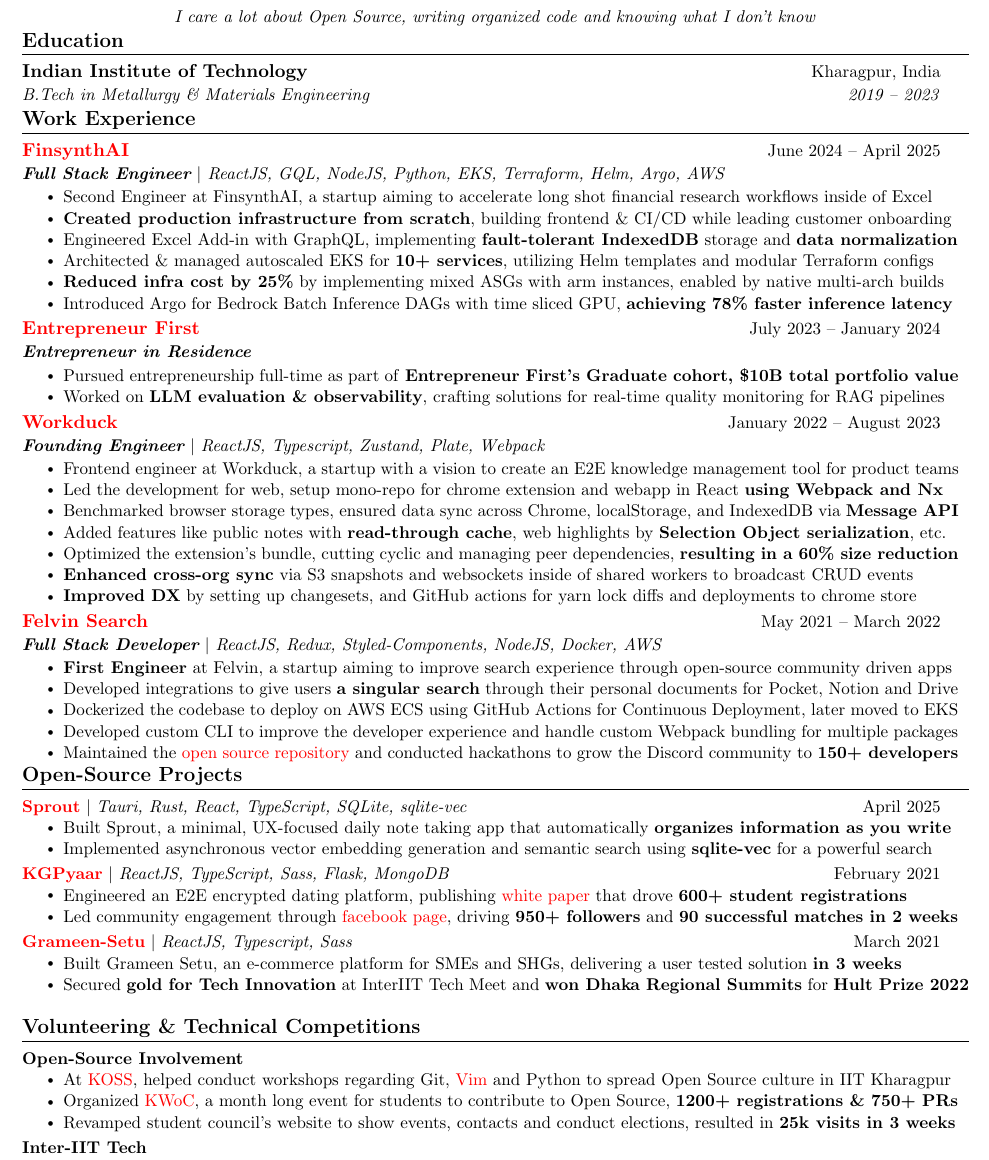
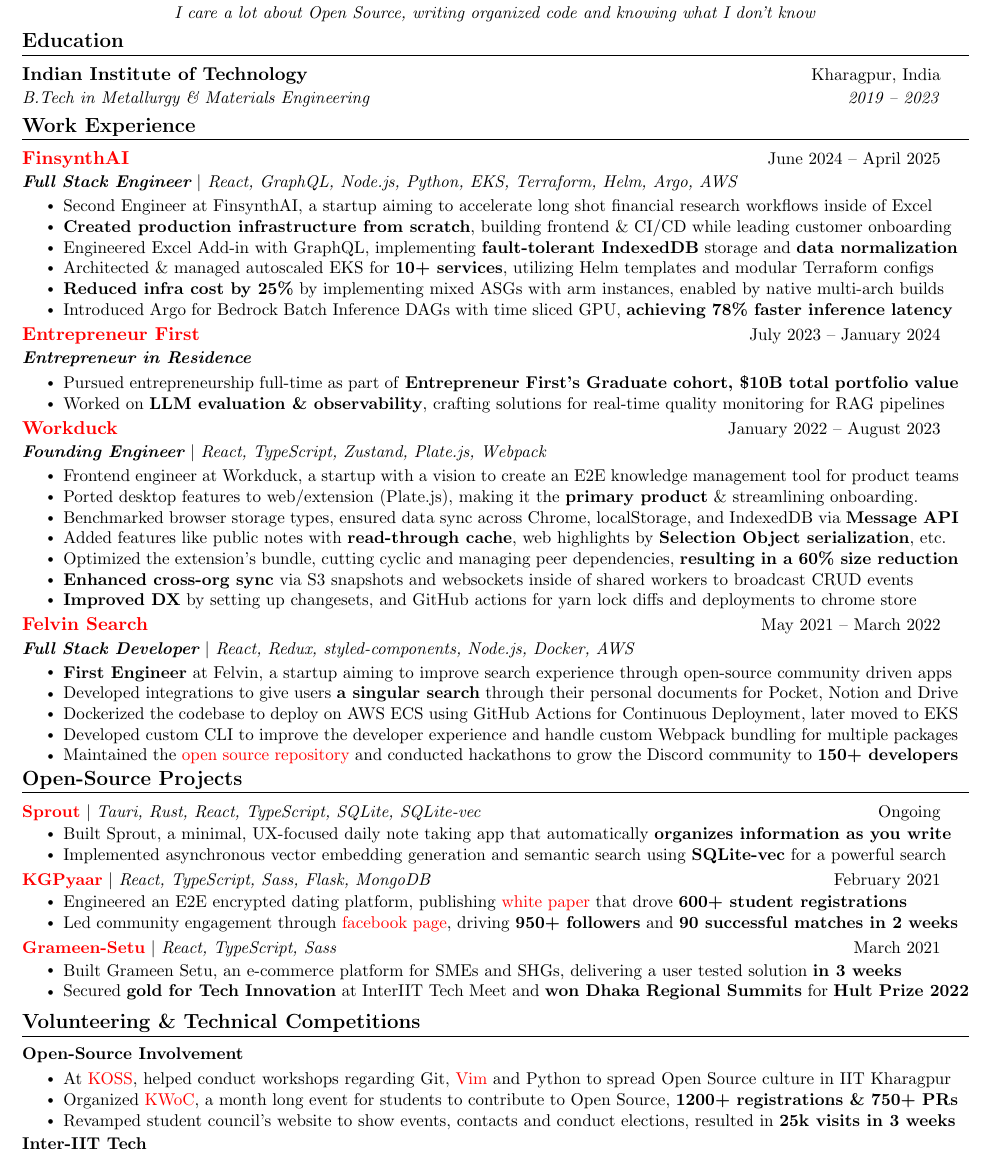
Before and after one commit to sahil-shubham/Resume, a LaTeX CV (resume.tex): part of the page, cut so that both start at the same text. Compiled offline with pdfLaTeX.

Commit message:
better spacing between sections and updated some lines;
Signed-off-by: Sahil Shubham <hello@sahil-shubham.in>

```diff
--- a/resume.tex
+++ b/resume.tex
@@ -50,8 +50,8 @@
 
 % Sections formatting
 \titleformat{\section}{
-  \vspace{-10pt}\scshape\raggedright\large\bfseries
-}{}{0em}{}[\color{black}\titlerule \vspace{-7pt}]
+  \vspace{-8pt}\scshape\raggedright\large\bfseries % Further reduced negative space again
+}{}{0em}{}[\color{black}\titlerule \vspace{-7pt}] % Kept this as is for now
 
 % Ensure that generate pdf is machine readable/ATS parsable
 \pdfgentounicode=1
@@ -60,7 +60,7 @@
 % Custom commands
 \newcommand{\resumeItem}[1]{
   \item\small{
-    {#1 \vspace{-2pt}}
+    {#1 \vspace{-3pt}} % Increased negative space
   }
 }
 
@@ -119,7 +119,7 @@
 \resumeSubHeadingListStart
 \resumeSubheading
 {Indian Institute of Technology}{Kharagpur, India}
-{B.Tech in Metallurgy \& Materials Engineering} {2019 -- 2023}
+{B.Tech in Metallurgy \& Materials Engineering} {2019 -- 2023} % Use single backslash &
 \resumeSubHeadingListEnd
 
 
@@ -131,14 +131,14 @@
   \resumeSubHeadingListStart
        \resumeSubheading
       {\href{https://www.finsynth.ai/}{FinsynthAI}}{June 2024 -- April 2025}
-      {\textbf{Full Stack Engineer} $|$ {ReactJS, GQL, NodeJS, Python, EKS, Terraform, Helm, Argo, AWS}}{}
+      {\textbf{Full Stack Engineer} $|$ {React, GraphQL, Node.js, Python, EKS, Terraform, Helm, Argo, AWS}}{} % Use single backslashes
       \resumeItemListStart
         % Original: Second Engineer at FinsynthAI, built a copilot aimed at accelerating long shot financial research into open US companies inside of their Financial Models in Excel. Goal was to reduce the time it takes for an analyst to get upto speed on different company metrics like guidance, outlook, market reaction and past performance.
         \resumeItem{Second Engineer at FinsynthAI, a startup aiming to accelerate long shot financial research workflows inside of Excel}
         \resumeItem{\textbf{Created production infrastructure from scratch}, building frontend \& CI/CD while leading customer onboarding}
-        \resumeItem{Engineered Excel Add-in with GraphQL, implementing \textbf{fault-tolerant IndexedDB} storage and \textbf{data normalization}}
+        \resumeItem{Engineered Excel Add-in with GraphQL, implementing \textbf{fault-tolerant IndexedDB} storage and \textbf{data normalization}} % Use single backslashes
         % Original: Architected and managed EKS infrastructure using Terraform and Helm, supporting 10+ microservices via a umbrella chart structure and helm templates
-        \resumeItem{Architected \& managed autoscaled EKS for \textbf{10+ services}, utilizing Helm templates and modular Terraform configs}
+        \resumeItem{Architected \& managed autoscaled EKS for \textbf{10+ services}, utilizing Helm templates and modular Terraform configs} % Use single backslash &, Use single backslashes
         % Original: Developed secure deployment pipeline and release scripts across multiple namespaces through self hosted Netbird tunnel; implemented native multi-arch GitHub Actions runners, \textbf{reducing CI/CD build times by 90\%}
         % \resumeItem{Implemented secure deployment pipelines \& multi-arch GitHub runners, \textbf{cutting CI/CD build times by 90\%}}
         \resumeItem{\textbf{Reduced infra cost by 25\%} by implementing mixed ASGs with arm instances, enabled by native multi-arch builds}
@@ -164,23 +164,23 @@
 %
           \resumeSubheading
       {\href{https://workduck.io}{Workduck}}{January 2022 -- August 2023}
-      {\textbf{Founding Engineer} $|$ {ReactJS, Typescript, Zustand, Plate, Webpack}}{}
+      {\textbf{Founding Engineer} $|$ {React, TypeScript, Zustand, Plate.js, Webpack}}{} % Use single backslashes
       \resumeItemListStart
         \resumeItem{Frontend engineer at Workduck, a startup with a vision to create an E2E knowledge management tool for product teams}
-        \resumeItem{Led the development for web, setup mono-repo for chrome extension and webapp in React \textbf{using Webpack and Nx}}
-        \resumeItem{Benchmarked browser storage types, ensured data sync across Chrome, localStorage, and IndexedDB via \textbf{Message API}}
-        \resumeItem{Added features like public notes with \textbf{read-through cache}, web highlights by \textbf{Selection Object serialization}, etc.}
-        \resumeItem{Optimized the extension's bundle, cutting cyclic and managing peer dependencies, \textbf{resulting in a 60\% size reduction}}
-        \resumeItem{\textbf{Enhanced cross-org sync} via S3 snapshots and websockets inside of shared workers to broadcast CRUD events}
-        \resumeItem{\textbf{Improved DX} by setting up changesets, and GitHub actions for yarn lock diffs and deployments to chrome store}
+        \resumeItem{Ported desktop features to web/extension (Plate.js), making it the \textbf{primary product} \& streamlining onboarding.}
+        \resumeItem{Benchmarked browser storage types, ensured data sync across Chrome, localStorage, and IndexedDB via \textbf{Message API}} % Use single backslashes
+        \resumeItem{Added features like public notes with \textbf{read-through cache}, web highlights by \textbf{Selection Object serialization}, etc.} % Use single backslashes
+        \resumeItem{Optimized the extension's bundle, cutting cyclic and managing peer dependencies, \textbf{resulting in a 60\% size reduction}} % Use single backslash %
+        \resumeItem{\textbf{Enhanced cross-org sync} via S3 snapshots and websockets inside of shared workers to broadcast CRUD events} % Use single backslashes
+        \resumeItem{\textbf{Improved DX} by setting up changesets, and GitHub actions for yarn lock diffs and deployments to chrome store} % Use single backslashes
       \resumeItemListEnd
 %
     \resumeSubheading
       {\href{https://felvin.com}{Felvin Search}}{May 2021 -- March 2022}
-      {\textbf{Full Stack Developer} $|$ {ReactJS, Redux, Styled-Components, NodeJS, Docker, AWS}}{}
+      {\textbf{Full Stack Developer} $|$ {React, Redux, styled-components, Node.js, Docker, AWS}}{} % Use single backslashes
       \resumeItemListStart
-        \resumeItem{\textbf{First Engineer} at Felvin, a startup aiming to improve search experience through open-source community driven apps}
-        \resumeItem{Developed integrations to give users \textbf{a singular search} through their personal documents for Pocket, Notion and Drive}
+        \resumeItem{\textbf{First Engineer} at Felvin, a startup aiming to improve search experience through open-source community driven apps} % Use single backslashes
+        \resumeItem{Developed integrations to give users \textbf{a singular search} through their personal documents for Pocket, Notion and Drive} % Use single backslashes
         \resumeItem{Dockerized the codebase to deploy on AWS ECS using GitHub Actions for Continuous Deployment, later moved to EKS}
         \resumeItem{Developed custom CLI to improve the developer experience and handle custom Webpack bundling for multiple packages}
         \resumeItem{Maintained the \href{https://github.com/felvin-search/instant-apps}{open source repository} and conducted hackathons to grow the Discord community to \textbf{150+ developers}}
@@ -195,25 +195,25 @@
 %
 \resumeSubHeadingListStart
 \resumeProjectHeading
-{\textbf{\href{https://github.com/kgpyaar-tech?tab=repositories}{Sprout}} $|$ \emph{Tauri, Rust, React, TypeScript, SQLite, sqlite-vec}}{April 2025}
+{\textbf{\href{https://github.com/kgpyaar-tech?tab=repositories}{Sprout}} $|$ \emph{Tauri, Rust, React, TypeScript, SQLite, SQLite-vec}}{Ongoing} % Use single backslashes
 \resumeItemListStart
-\resumeItem{Built Sprout, a minimal, UX-focused daily note taking app that automatically \textbf{organizes information as you write}}
-\resumeItem{Implemented asynchronous vector embedding generation and semantic search using \textbf{sqlite-vec} for a powerful search}
+\resumeItem{Built Sprout, a minimal, UX-focused daily note taking app that automatically \textbf{organizes information as you write}} % Use single backslashes
+\resumeItem{Implemented asynchronous vector embedding generation and semantic search using \textbf{SQLite-vec} for a powerful search} % Use single backslashes
 \resumeItemListEnd
 \resumeProjectHeading
-{\textbf{\href{https://github.com/kgpyaar-tech?tab=repositories}{KGPyaar}} $|$ \emph{ReactJS, TypeScript, Sass, Flask, MongoDB}}{February 2021}
+{\textbf{\href{https://github.com/kgpyaar-tech?tab=repositories}{KGPyaar}} $|$ \emph{React, TypeScript, Sass, Flask, MongoDB}}{February 2021} % Use single backslashes
 \resumeItemListStart
-\resumeItem{Engineered an E2E encrypted dating platform, publishing \href{https://bit.ly/KGPyaar-Doc}{white paper} that drove \textbf{600+ student registrations}}
-\resumeItem{Led community engagement through \href{https://www.facebook.com/KGPyaar}{facebook page}, driving \textbf{950+ followers} and \textbf{90 successful matches in 2 weeks}}
+\resumeItem{Engineered an E2E encrypted dating platform, publishing \href{https://bit.ly/KGPyaar-Doc}{white paper} that drove \textbf{600+ student registrations}} % Use single backslashes
+\resumeItem{Led community engagement through \href{https://www.facebook.com/KGPyaar}{facebook page}, driving \textbf{950+ followers} and \textbf{90 successful matches in 2 weeks}} % Use single backslashes
 \resumeItemListEnd
 % \resumeSubHeadingListEnd
 % \vspace{-15pt}
 % \resumeSubHeadingListStart
 \resumeProjectHeading
-{\textbf{\href{https://github.com/InterEyeEyeTea2021/frontend}{Grameen-Setu}} $|$ \emph{ReactJS, Typescript, Sass}}{March 2021}
+{\textbf{\href{https://github.com/InterEyeEyeTea2021/frontend}{Grameen-Setu}} $|$ \emph{React, TypeScript, Sass}}{March 2021} % Use single backslashes
 \resumeItemListStart
-\resumeItem{Built Grameen Setu, an e-commerce platform for SMEs and SHGs, delivering a user tested solution \textbf{in 3 weeks}}
-\resumeItem{Secured \textbf{gold for Tech Innovation} at InterIIT Tech Meet and \textbf{won Dhaka Regional Summits} for \textbf{Hult Prize 2022}}
+\resumeItem{Built Grameen Setu, an e-commerce platform for SMEs and SHGs, delivering a user tested solution \textbf{in 3 weeks}} % Use single backslashes
+\resumeItem{Secured \textbf{gold for Tech Innovation} at InterIIT Tech Meet and \textbf{won Dhaka Regional Summits} for \textbf{Hult Prize 2022}} % Use single backslashes
 \resumeItemListEnd
 % \resumeSubHeadingListEnd
 % \vspace{-15pt}
@@ -227,7 +227,7 @@
 % \resumeItem{\href{https://drive.google.com/file/d/1V33ds39Y6aaw01q7xebCDyp20yxtIZRh/view}{Pitched to gradCapital}, \textbf{a \$6M VC fund}, competing against 15+ teams as part of a four-member team at IIT Kanpur}
 % \resumeItemListEnd
 \resumeSubHeadingListEnd
-%
+\vspace{-17pt}
 \section{Volunteering \& Technical Competitions}
 %
 \resumeSubHeadingListStart
@@ -235,15 +235,15 @@
     \resumeItemListStart
         % \resumeItem{At \href{https://metakgp.github.io/}{MetaKGP}, contributed to and promoted multiple projects like \href{https://github.com/metakgp/erp-auto-login}{ERP Auto-Login} and \href{https://github.com/metakgp/gyft-serve}{GYFT} to improve student life}
         \resumeItem{At \href{https://kossiitkgp.org/}{KOSS}, helped conduct workshops regarding Git, \href{https://www.youtube.com/watch?v=4zNbLz7ugBo}{Vim} and Python to spread Open Source culture in IIT Kharagpur}
-        \resumeItem{Organized \href{https://kwoc21.kossiitkgp.org/}{KWoC}, a month long event for students to contribute to Open Source, \textbf{1200+ registrations \& 750+ PRs}}
-\resumeItem{Revamped student council's website to show events, contacts and conduct elections, resulted in \textbf{25k visits in 3 weeks}}
+        \resumeItem{Organized \href{https://kwoc21.kossiitkgp.org/}{KWoC}, a month long event for students to contribute to Open Source, \textbf{1200+ registrations \& 750+ PRs}} % Use single backslash &, Use single backslashes
+\resumeItem{Revamped student council's website to show events, contacts and conduct elections, resulted in \textbf{25k visits in 3 weeks}} % Use single backslashes
     \resumeItemListEnd
 %
     \resumeSubSubheading{\textbf{Inter-IIT Tech}}{}
     \resumeItemListStart
-        \resumeItem{\textbf{Won gold} in InterIIT Tech 2022 for {\href{https://github.com/pinter-pi-pi-tea/documentation/blob/main/Documentation.md} {Saasifi}}, a graph-based analysis tool for SEC filings, built on top of \href{https://github.com/nlpaueb/edgar-crawler}{edgar-crawler}}
-        \resumeItem{\textbf{Won Mercari large-scale system design event} at InterIIT Tech 2022 with a scalable hospital management system}
-        \resumeItem{\textbf{Won InterIIT Tech 2023 gold} as the Development Captain, oversaw \textbf{200+ interviews} and \textbf{managed 10+ teams}}
+        \resumeItem{\textbf{Won gold} in InterIIT Tech 2022 for {\href{https://github.com/pinter-pi-pi-tea/documentation/blob/main/Documentation.md} {Saasifi}}, a graph-based analysis tool for SEC filings, built on top of \href{https://github.com/nlpaueb/edgar-crawler}{edgar-crawler}} % Use single backslashes
+        \resumeItem{\textbf{Won Mercari large-scale system design event} at InterIIT Tech 2022 with a scalable hospital management system} % Use single backslashes
+        \resumeItem{\textbf{Won InterIIT Tech 2023 gold} as the Development Captain, oversaw \textbf{200+ interviews} and \textbf{managed 10+ teams}} % Use single backslashes
     \resumeItemListEnd
     \resumeSubHeadingListEnd
 % \end{itemize}
```
Also changed, not shown: resume.pdf, resume.tex (30 more changed lines).
